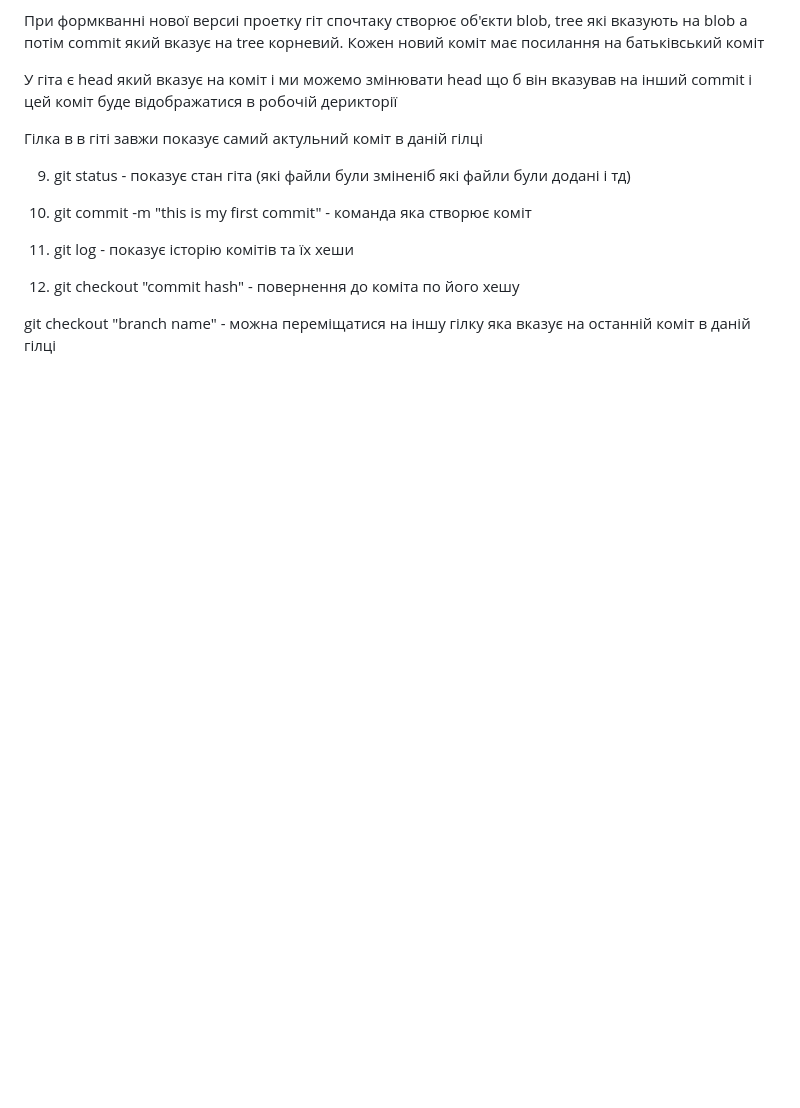
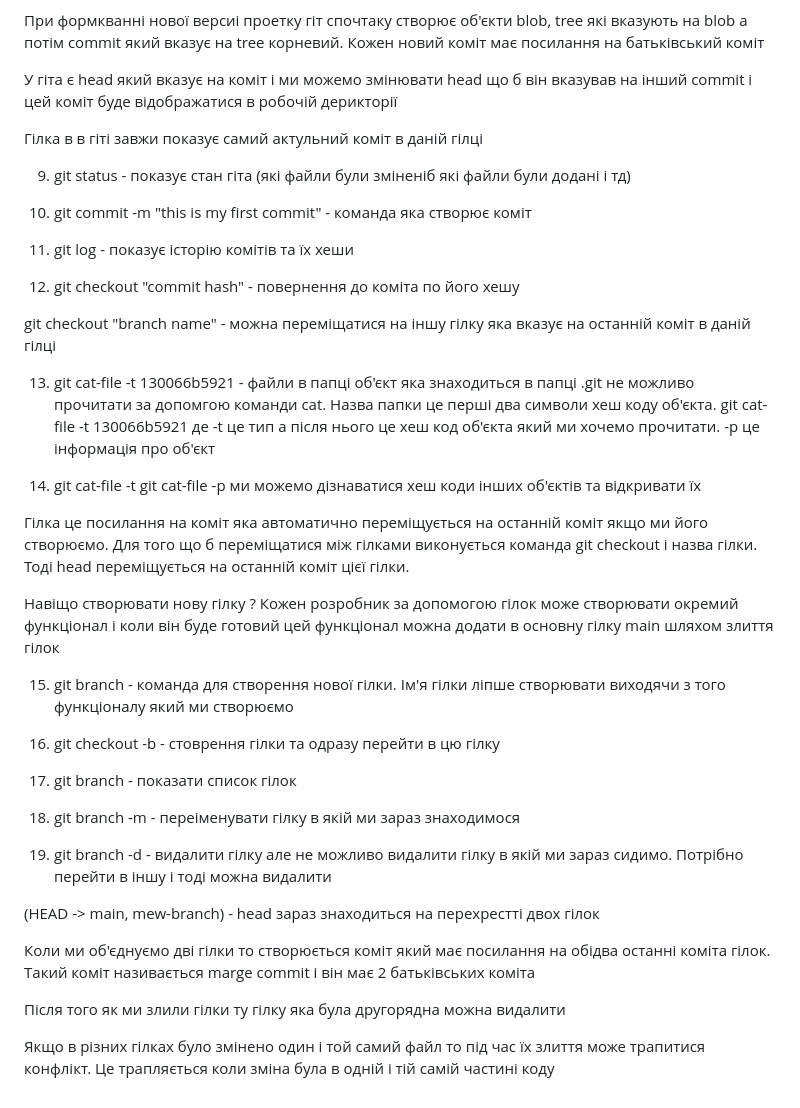
Before and after one commit to AlexTkUA/my-first-full-project, a Markdown page: README2.md, the part around the change. Drawn GitHub-style; blank space fills up the shorter version.

Commit message:
first commit in new branch

```diff
--- a/README2.md
+++ b/README2.md
@@ -57,3 +57,29 @@ git config --list
 12. git checkout "commit hash" - повернення до коміта по його хешу
 
 git checkout "branch name" - можна переміщатися на іншу гілку яка вказує на останній коміт в даній гілці
+
+13.  git cat-file -t 130066b5921 - файли в папці об'єкт яка знаходиться в папці .git не можливо прочитати за допомгою команди cat. Назва папки це перші два символи хеш коду об'єкта. git cat-file -t 130066b5921 де -t це тип а після нього це хеш код об'єкта який ми хочемо прочитати. -p це інформація про об'єкт
+
+14. git cat-file -t git cat-file -p ми можемо дізнаватися хеш коди інших об'єктів та відкривати їх
+
+Гілка це посилання на коміт яка автоматично переміщується на останній коміт якщо ми його створюємо. Для того що б переміщатися між гілками виконується команда git checkout і назва гілки. Тоді head переміщується на останній коміт цієї гілки.
+
+Навіщо створювати нову гілку ? Кожен розробник за допомогою гілок може створювати окремий функціонал і коли він буде готовий цей функціонал можна додати в основну гілку main шляхом злиття гілок
+
+15. git branch <name branch> - команда для створення нової гілки. Ім'я гілки ліпше створювати виходячи з того функціоналу який ми створюємо
+
+16. git checkout -b <name branch> - стоврення гілки та одразу перейти в цю гілку
+
+17. git branch - показати список гілок
+
+18. git branch -m <new name branch> - переіменувати гілку в якій ми зараз знаходимося
+
+19. git branch -d <name branch> - видалити гілку але не можливо видалити гілку в якій ми зараз сидимо. Потрібно перейти в іншу і тоді можна видалити
+
+(HEAD -> main, mew-branch) - head зараз знаходиться на перехрестті двох гілок
+
+Коли ми об'єднуємо дві гілки то створюється коміт який має посилання на обідва останні коміта гілок. Такий коміт називається marge commit і він має 2 батьківських коміта
+
+Після того як ми злили гілки ту гілку яка була другорядна можна видалити
+
+Якщо в різних гілках було змінено один і той самий файл то під час їх злиття може трапитися конфлікт. Це трапляється коли зміна була в одній і тій самій частині коду
```
